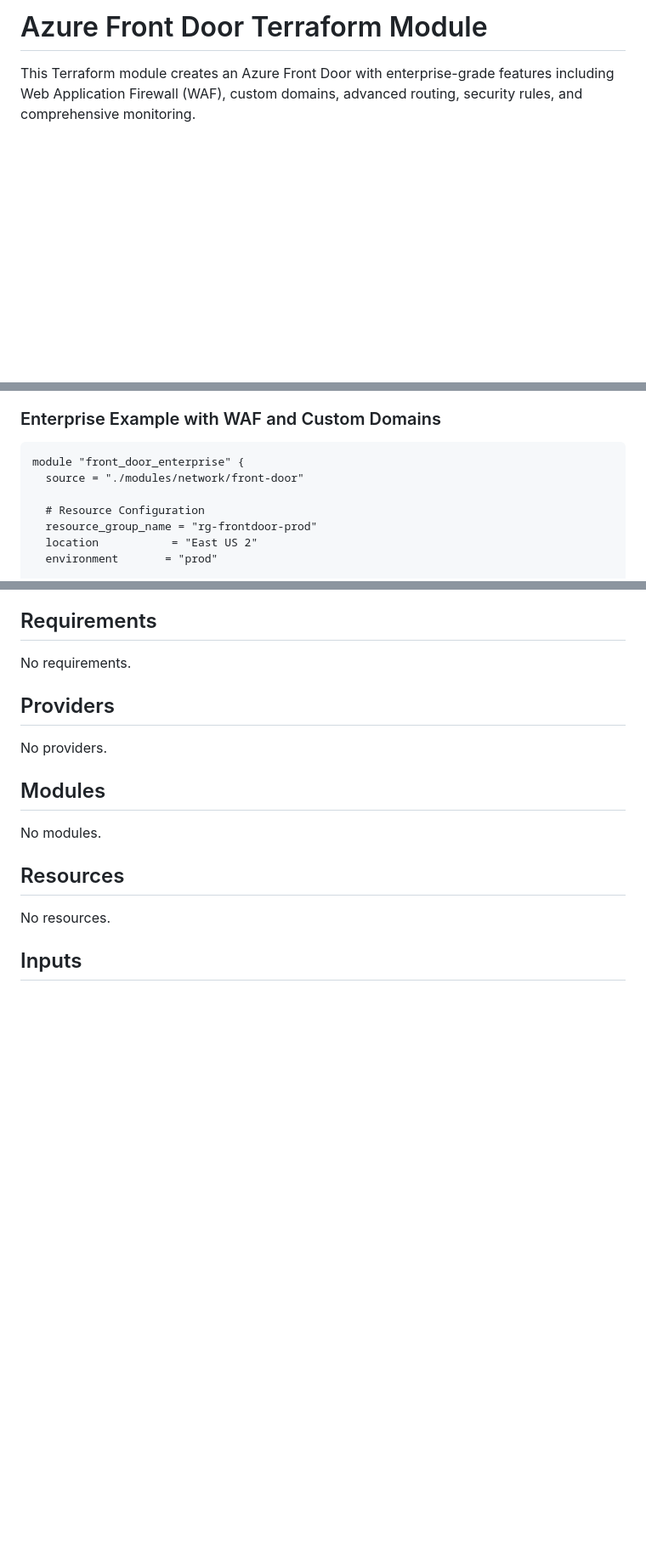
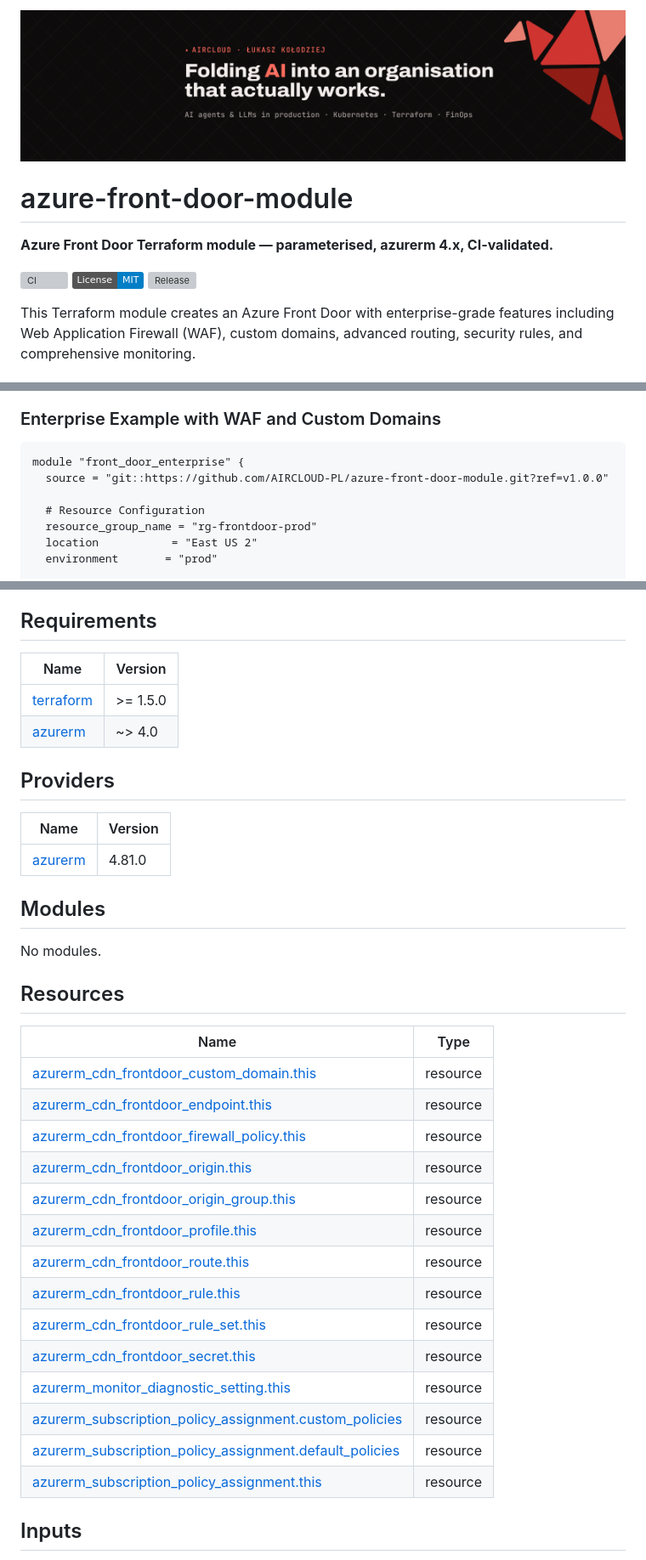
Before and after one commit to AIRCLOUD-PL/azure-front-door-module, a Markdown page: README.md, 3 parts joined by grey strips. Shown at 85% size. Drawn GitHub-style; pictures changed too: .github/assets/banner.png (added); badges without logos; blank space fills up the shorter version; grey boxes are pictures that could not be loaded.

````diff
--- a/README.md
+++ b/README.md
@@ -1,4 +1,14 @@
-# Azure Front Door Terraform Module
+<p align="center">
+  <a href="https://aircloud.com.pl"><img src=".github/assets/banner.png" alt="AIRCLOUD: DevOps, cloud and AI engineering" width="100%"></a>
+</p>
+
+# azure-front-door-module
+
+**Azure Front Door Terraform module — parameterised, azurerm 4.x, CI-validated.**
+
+[![CI](https://github.com/AIRCLOUD-PL/azure-front-door-module/actions/workflows/ci.yml/badge.svg)](https://github.com/AIRCLOUD-PL/azure-front-door-module/actions/workflows/ci.yml)
+[![License: MIT](https://img.shields.io/badge/License-MIT-blue.svg)](LICENSE)
+[![Release](https://img.shields.io/github/v/release/AIRCLOUD-PL/azure-front-door-module?sort=semver)](https://github.com/AIRCLOUD-PL/azure-front-door-module/releases)
 
 This Terraform module creates an Azure Front Door with enterprise-grade features including Web Application Firewall (WAF), custom domains, advanced routing, security rules, and comprehensive monitoring.
 
@@ -100,7 +126,7 @@ module "front_door" {
 
 ```hcl
 module "front_door_enterprise" {
-  source = "./modules/network/front-door"
+  source = "git::https://github.com/AIRCLOUD-PL/azure-front-door-module.git?ref=v1.0.0"
 
   # Resource Configuration
   resource_group_name = "rg-frontdoor-prod"
@@ -433,10 +370,15 @@ This module is licensed under the MIT License.
 ## Requirements
 
-No requirements.
+| Name | Version |
+|------|---------|
+| <a name="requirement_terraform"></a> [terraform](#requirement\_terraform) | >= 1.5.0 |
+| <a name="requirement_azurerm"></a> [azurerm](#requirement\_azurerm) | ~> 4.0 |
 
 ## Providers
 
-No providers.
+| Name | Version |
+|------|---------|
+| <a name="provider_azurerm"></a> [azurerm](#provider\_azurerm) | 4.81.0 |
 
 ## Modules
 
@@ -444,7 +386,22 @@ No modules.
 
 ## Resources
 
-No resources.
+| Name | Type |
+|------|------|
+| [azurerm_cdn_frontdoor_custom_domain.this](https://registry.terraform.io/providers/hashicorp/azurerm/latest/docs/resources/cdn_frontdoor_custom_domain) | resource |
+| [azurerm_cdn_frontdoor_endpoint.this](https://registry.terraform.io/providers/hashicorp/azurerm/latest/docs/resources/cdn_frontdoor_endpoint) | resource |
+| [azurerm_cdn_frontdoor_firewall_policy.this](https://registry.terraform.io/providers/hashicorp/azurerm/latest/docs/resources/cdn_frontdoor_firewall_policy) | resource |
+| [azurerm_cdn_frontdoor_origin.this](https://registry.terraform.io/providers/hashicorp/azurerm/latest/docs/resources/cdn_frontdoor_origin) | resource |
+| [azurerm_cdn_frontdoor_origin_group.this](https://registry.terraform.io/providers/hashicorp/azurerm/latest/docs/resources/cdn_frontdoor_origin_group) | resource |
+| [azurerm_cdn_frontdoor_profile.this](https://registry.terraform.io/providers/hashicorp/azurerm/latest/docs/resources/cdn_frontdoor_profile) | resource |
+| [azurerm_cdn_frontdoor_route.this](https://registry.terraform.io/providers/hashicorp/azurerm/latest/docs/resources/cdn_frontdoor_route) | resource |
+| [azurerm_cdn_frontdoor_rule.this](https://registry.terraform.io/providers/hashicorp/azurerm/latest/docs/resources/cdn_frontdoor_rule) | resource |
+| [azurerm_cdn_frontdoor_rule_set.this](https://registry.terraform.io/providers/hashicorp/azurerm/latest/docs/resources/cdn_frontdoor_rule_set) | resource |
+| [azurerm_cdn_frontdoor_secret.this](https://registry.terraform.io/providers/hashicorp/azurerm/latest/docs/resources/cdn_frontdoor_secret) | resource |
+| [azurerm_monitor_diagnostic_setting.this](https://registry.terraform.io/providers/hashicorp/azurerm/latest/docs/resources/monitor_diagnostic_setting) | resource |
+| [azurerm_subscription_policy_assignment.custom_policies](https://registry.terraform.io/providers/hashicorp/azurerm/latest/docs/resources/subscription_policy_assignment) | resource |
+| [azurerm_subscription_policy_assignment.default_policies](https://registry.terraform.io/providers/hashicorp/azurerm/latest/docs/resources/subscription_policy_assignment) | resource |
+| [azurerm_subscription_policy_assignment.this](https://registry.terraform.io/providers/hashicorp/azurerm/latest/docs/resources/subscription_policy_assignment) | resource |
 
 ## Inputs
 
````
Also changed, not shown: other parts of README.md (+80 -98 lines), 2 other files.
